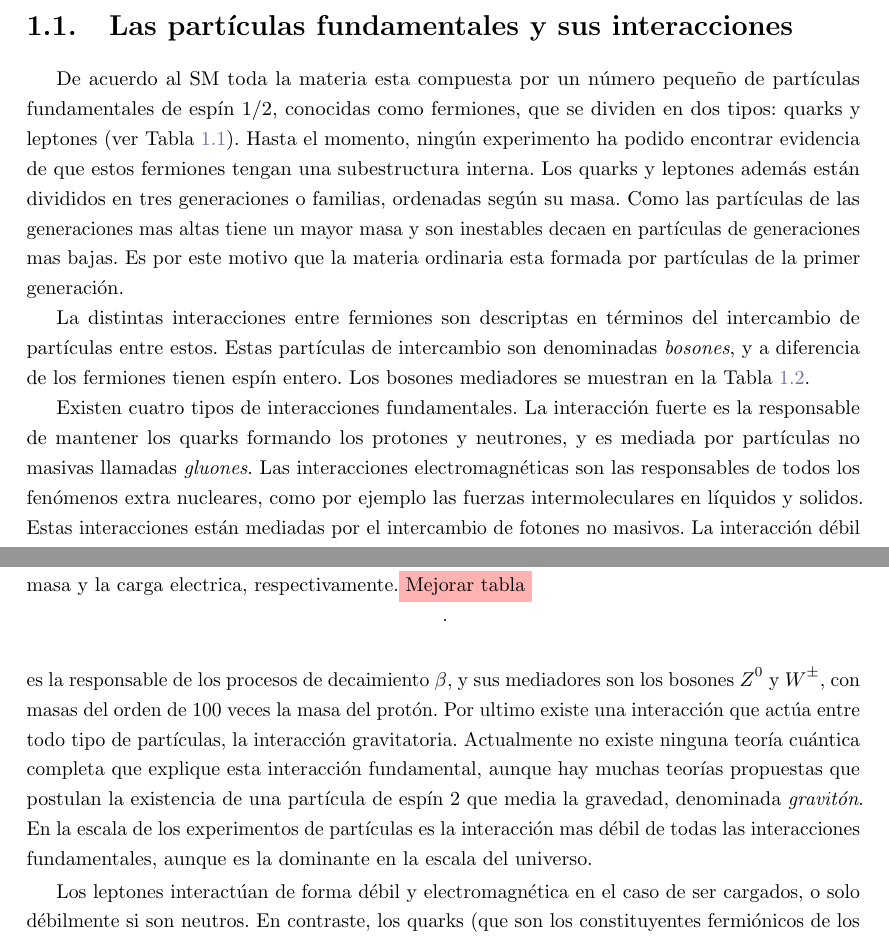
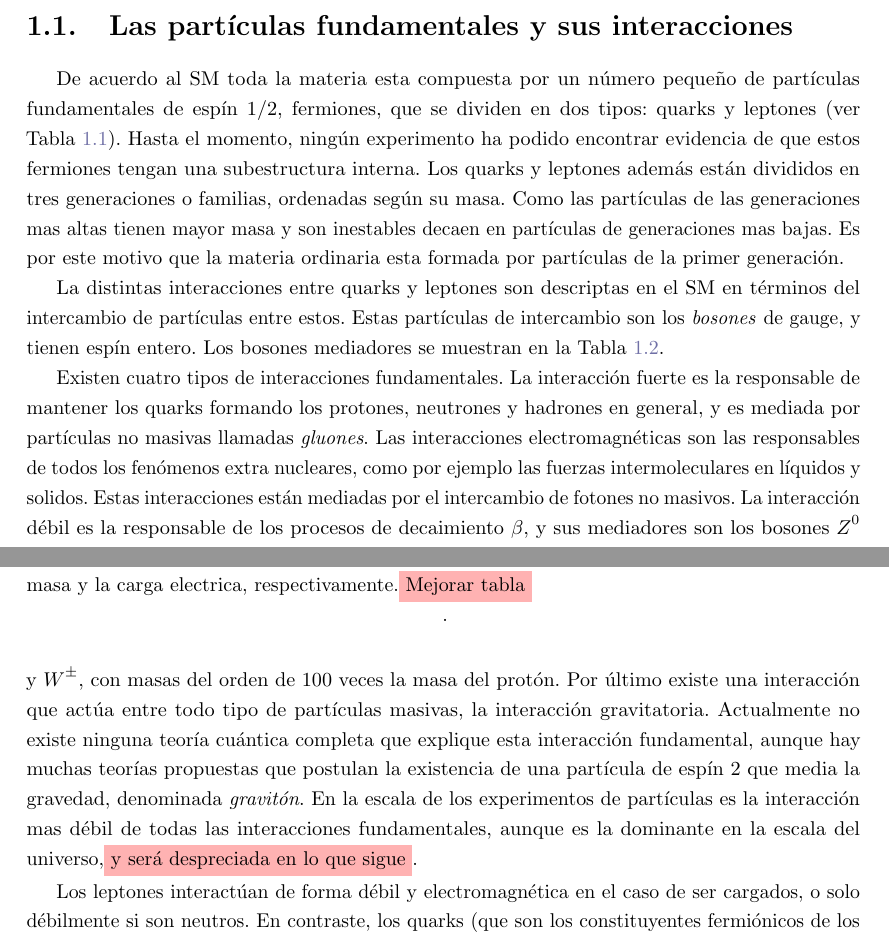
Before and after one commit to franaln/phd-thesis, a LaTeX thesis (thesis.tex, which reads sm.tex): two parts of pages 5 and 6 of 113, joined at a grey line, cut so that both start at the same text. Compiled offline with pdfLaTeX.

Commit message:
work in some v1 comments

```diff
--- a/sm.tex
+++ b/sm.tex
@@ -16,12 +16,12 @@ los modelos que intentan explicar la física mas allá del SM.
 \section{Las partículas fundamentales y sus interacciones}
 
 De acuerdo al SM toda la materia esta compuesta por un número peque\~no de
-partículas fundamentales de espín $1/2$, conocidas como fermiones, que se
+partículas fundamentales de espín $1/2$, fermiones, que se
 dividen en dos tipos: quarks y leptones (ver \cref{tab:fermions}). Hasta el
 momento, ningún experimento ha podido encontrar evidencia de que estos fermiones
 tengan una subestructura interna. Los quarks y leptones además están divididos
 en tres generaciones o familias, ordenadas según su masa. Como las partículas
-de las generaciones mas altas tiene un mayor masa y son inestables decaen
+de las generaciones mas altas tienen mayor masa y son inestables decaen
 en partículas de generaciones mas bajas. Es por este motivo que la materia
 ordinaria esta formada por partículas de la primer generación.
 
@@ -47,26 +47,27 @@ ordinaria esta formada por partículas de la primer generación.
   \label{tab:fermions}.
 \end{table}
 
-La distintas interacciones entre fermiones son descriptas en términos del
+La distintas interacciones entre quarks y leptones son descriptas en el SM en términos del
 intercambio de partículas entre estos. Estas partículas de intercambio son
-denominadas \emph{bosones}, y a diferencia de los fermiones tienen espín entero.
+los \emph{bosones} de gauge, y tienen espín entero.
 Los bosones mediadores se muestran en la \cref{tab:bosons}.
 
 Existen cuatro tipos de interacciones fundamentales. La interacción fuerte es la
-responsable de mantener los quarks formando los protones y neutrones, y es
+responsable de mantener los quarks formando los protones, neutrones y hadrones en general, y es
 mediada por partículas no masivas llamadas \emph{gluones}. Las interacciones
 electromagnéticas son las responsables de todos los fenómenos extra nucleares,
 como por ejemplo las fuerzas intermoleculares en líquidos y solidos. Estas
 interacciones están mediadas por el intercambio de fotones no masivos. La
-interacci\'on débil es la responsable de los procesos de decaimiento $\beta$, y
+interacción débil es la responsable de los procesos de decaimiento $\beta$, y
 sus mediadores son los bosones $Z^0$ y $W^\pm$, con masas del orden de 100 veces
-la masa del protón. Por ultimo existe una interacción que actúa entre todo tipo
-de partículas, la interacción gravitatoria. Actualmente no existe ninguna teoría
+la masa del protón. Por último existe una interacción que actúa entre todo tipo
+de partículas masivas, la interacción gravitatoria. Actualmente no existe ninguna teoría
 cuántica completa que explique esta interacción fundamental, aunque hay muchas
 teorías propuestas que postulan la existencia de una partícula de espín 2 que
 media la gravedad, denominada \emph{gravitón}. En la escala de los experimentos
 de partículas es la interacción mas débil de todas las interacciones
-fundamentales, aunque es la dominante en la escala del universo.
+fundamentales, aunque es la dominante en la escala del universo, \hl{y será despreciada
+en lo que sigue}.
 
 Los leptones interactúan de forma débil y electromagnética en el caso de ser
 cargados, o solo débilmente si son neutros. En contraste, los quarks (que son
```
Also changed, not shown: sm.tex (55 more changed lines).
